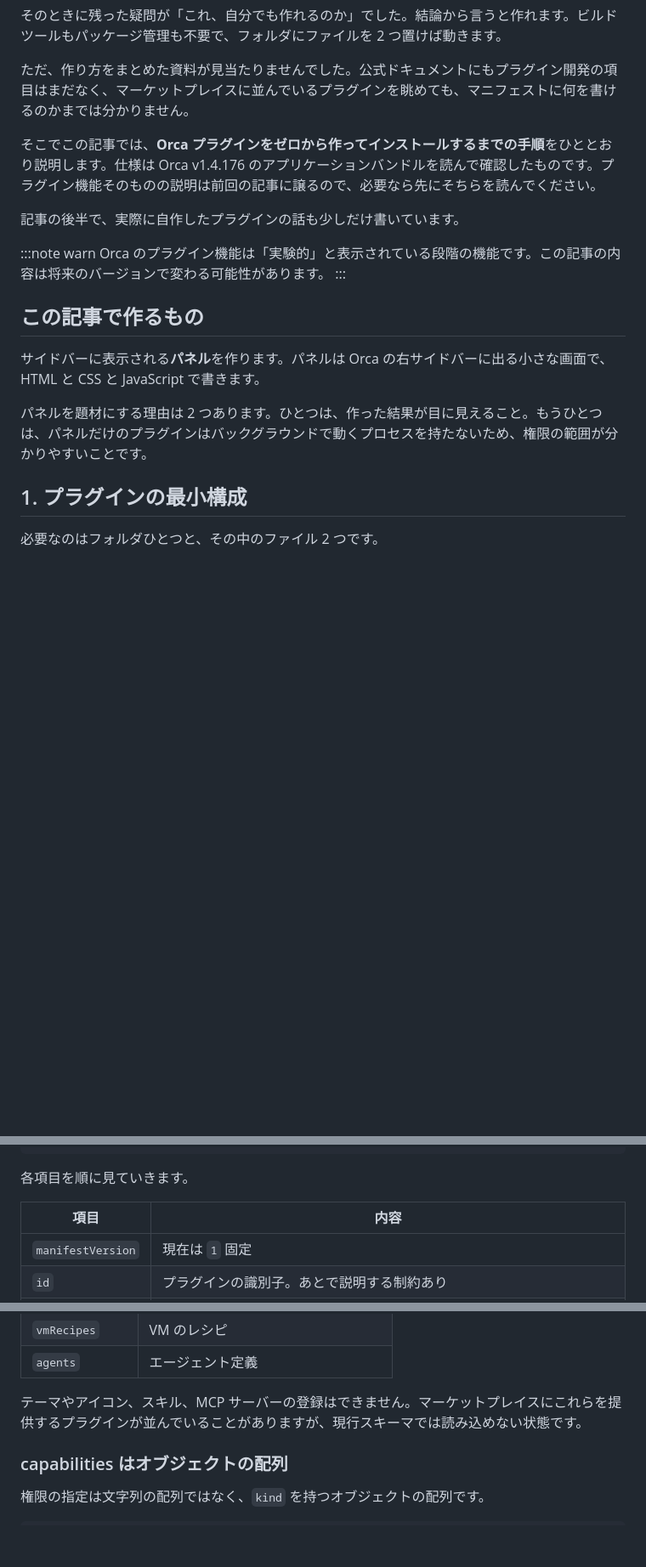
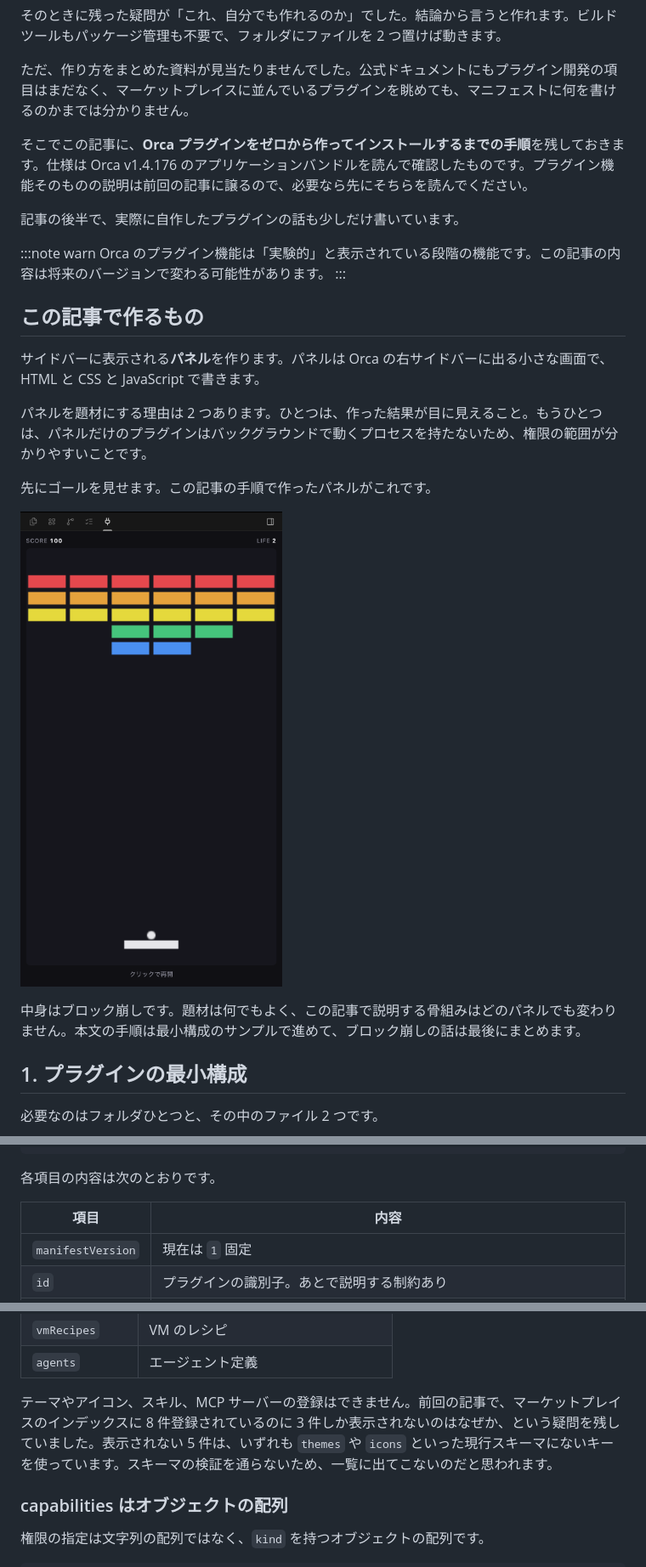
Before and after one commit to yamazaki-yuki-23/qiita-tech-blogs, a Markdown page: public/2026-08-orca-plugin-development.md, 3 parts joined by grey strips. Shown at 85% size. Drawn GitHub-style; blank space fills up the shorter version.

````diff
--- a/public/2026-08-orca-plugin-development.md
+++ b/public/2026-08-orca-plugin-development.md
@@ -25,7 +25,7 @@ https://qiita.com/tamakiiii/items/fb17df6eaa99cb12b781
 
 ただ、作り方をまとめた資料が見当たりませんでした。公式ドキュメントにもプラグイン開発の項目はまだなく、マーケットプレイスに並んでいるプラグインを眺めても、マニフェストに何を書けるのかまでは分かりません。
 
-そこでこの記事では、**Orca プラグインをゼロから作ってインストールするまでの手順**をひととおり説明します。仕様は Orca v1.4.176 のアプリケーションバンドルを読んで確認したものです。プラグイン機能そのものの説明は前回の記事に譲るので、必要なら先にそちらを読んでください。
+そこでこの記事に、**Orca プラグインをゼロから作ってインストールするまでの手順**を残しておきます。仕様は Orca v1.4.176 のアプリケーションバンドルを読んで確認したものです。プラグイン機能そのものの説明は前回の記事に譲るので、必要なら先にそちらを読んでください。
 
 記事の後半で、実際に自作したプラグインの話も少しだけ書いています。
 
@@ -38,6 +38,12 @@ Orca のプラグイン機能は「実験的」と表示されている段階の
 サイドバーに表示される**パネル**を作ります。パネルは Orca の右サイドバーに出る小さな画面で、HTML と CSS と JavaScript で書きます。
 
 パネルを題材にする理由は 2 つあります。ひとつは、作った結果が目に見えること。もうひとつは、パネルだけのプラグインはバックグラウンドで動くプロセスを持たないため、権限の範囲が分かりやすいことです。
+
+先にゴールを見せます。この記事の手順で作ったパネルがこれです。
+
+![Orcaのサイドバーで動くブロック崩し。上部にSCORE 100とLIFE 2が表示され、下部にパドルとボールがある](https://raw.githubusercontent.com/yamazaki-yuki-23/qiita-tech-blogs/main/assets/2026-08-orca-plugin-development/breakout-playing.png)
+
+中身はブロック崩しです。題材は何でもよく、この記事で説明する骨組みはどのパネルでも変わりません。本文の手順は最小構成のサンプルで進めて、ブロック崩しの話は最後にまとめます。
 
 ## 1. プラグインの最小構成
 
@@ -83,7 +89,7 @@ my-plugin/
 }
 ```
 
-各項目を順に見ていきます。
+各項目の内容は次のとおりです。
 
 | 項目 | 内容 |
 |---|---|
@@ -135,7 +141,7 @@ npm の感覚で `^1.4.0` と書くと弾かれます。
 | `vmRecipes` | VM のレシピ |
 | `agents` | エージェント定義 |
 
-テーマやアイコン、スキル、MCP サーバーの登録はできません。マーケットプレイスにこれらを提供するプラグインが並んでいることがありますが、現行スキーマでは読み込めない状態です。
+テーマやアイコン、スキル、MCP サーバーの登録はできません。前回の記事で、マーケットプレイスのインデックスに 8 件登録されているのに 3 件しか表示されないのはなぜか、という疑問を残していました。表示されない 5 件は、いずれも `themes` や `icons` といった現行スキーマにないキーを使っています。スキーマの検証を通らないため、一覧に出てこないのだと思われます。
 
 ### capabilities はオブジェクトの配列
 
````
Also changed, not shown: other parts of public/2026-08-orca-plugin-development.md (+22 -22 lines), assets/2026-08-orca-plugin-development/consent-dialog.png (added).
